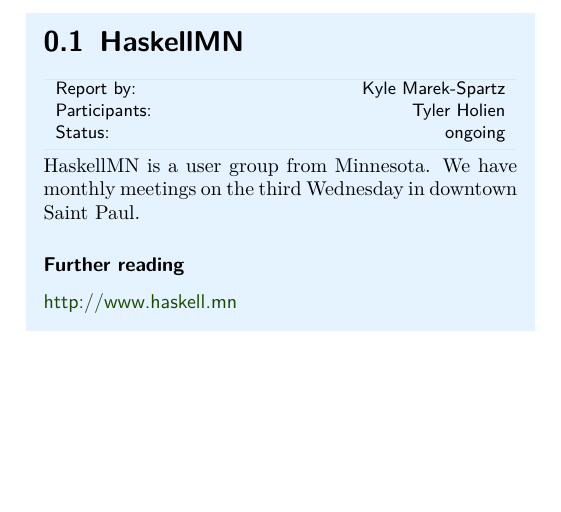
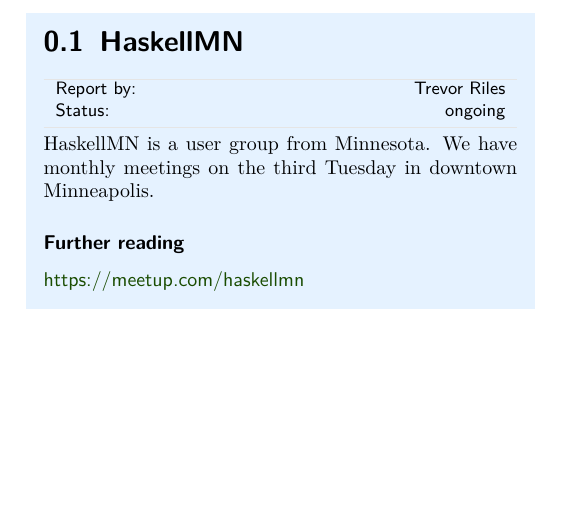
Before and after one commit to HaskellMN/hcar, a LaTeX document (hcar_entry.tex, which reads HaskellMN-KH.tex): part of the page, cut so that both start at the same text. Compiled offline with pdfLaTeX.

Commit message:
Update HaskellMN-KH.tex

```diff
--- a/HaskellMN-KH.tex
+++ b/HaskellMN-KH.tex
@@ -1,13 +1,12 @@
 % HaskellMN-KH.tex
 \begin{hcarentry}[new,section]{HaskellMN}
-\report{Kyle Marek-Spartz}%11/14
+\report{Trevor Riles}%11/18
 \status{ongoing}
-\participants{Tyler Holien}% optional
 \makeheader
 
 HaskellMN is a user group from Minnesota. We have monthly meetings on
-the third Wednesday in downtown Saint Paul.
+the third Tuesday in downtown Minneapolis.
 
 \FurtherReading
-\url{http://www.haskell.mn}
+\url{https://meetup.com/haskellmn}
 \end{hcarentry}
```
